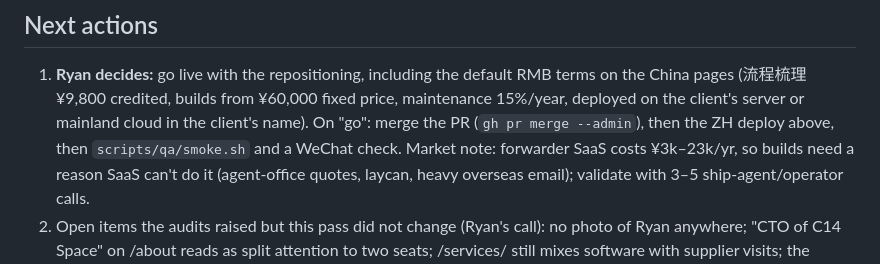
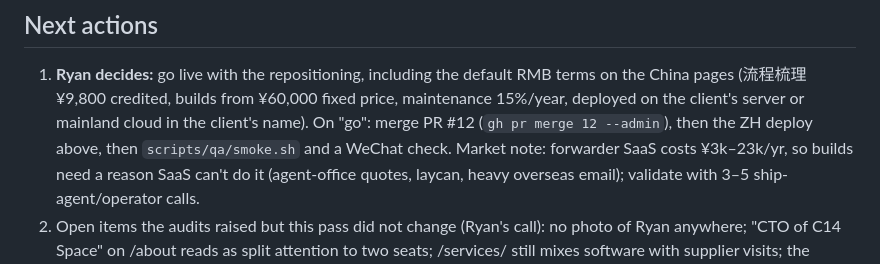
Before and after one commit to rskrny/gesedge, a Markdown page: .ai/STATE.md, the part around the change. Drawn GitHub-style.

Commit message:
docs(state): point to PR #12
Co-Authored-By: Claude Opus 5.5 <noreply@anthropic.com>

```diff
--- a/.ai/STATE.md
+++ b/.ai/STATE.md
@@ -24,7 +24,7 @@
 ## Next actions
 1. **Ryan decides:** go live with the repositioning, including the default RMB terms on the China pages (流程梳理
    ¥9,800 credited, builds from ¥60,000 fixed price, maintenance 15%/year, deployed on the client's server or mainland
-   cloud in the client's name). On "go": merge the PR (`gh pr merge --admin`), then the ZH deploy above, then
+   cloud in the client's name). On "go": merge PR #12 (`gh pr merge 12 --admin`), then the ZH deploy above, then
    `scripts/qa/smoke.sh` and a WeChat check. Market note: forwarder SaaS costs ¥3k–23k/yr, so builds need a reason
    SaaS can't do it (agent-office quotes, laycan, heavy overseas email); validate with 3–5 ship-agent/operator calls.
 2. Open items the audits raised but this pass did not change (Ryan's call): no photo of Ryan anywhere; "CTO of C14
```
